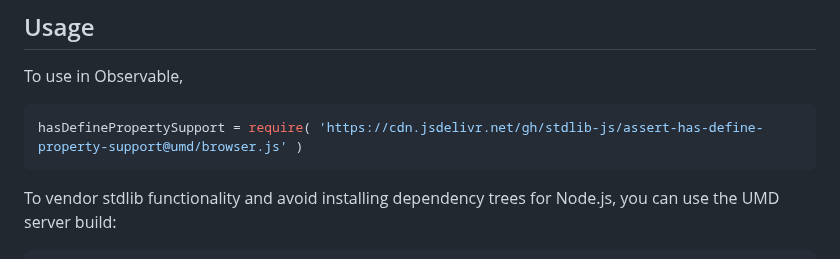
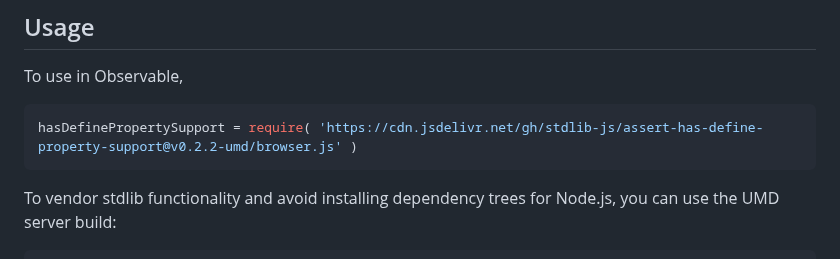
Before and after one commit to stdlib-js/assert-has-define-property-support, a Markdown page: README.md, the part around one of its changes. Drawn GitHub-style.

Commit message:
Update README.md for UMD bundle v0.2.2

````diff
--- a/README.md
+++ b/README.md
@@ -44,7 +44,7 @@ limitations under the License.
 To use in Observable,
 
 ```javascript
-hasDefinePropertySupport = require( 'https://cdn.jsdelivr.net/gh/stdlib-js/assert-has-define-property-support@umd/browser.js' )
+hasDefinePropertySupport = require( 'https://cdn.jsdelivr.net/gh/stdlib-js/assert-has-define-property-support@v0.2.2-umd/browser.js' )
 ```
 
 To vendor stdlib functionality and avoid installing dependency trees for Node.js, you can use the UMD server build:
````
Also changed, not shown: other parts of README.md (+2 -2 lines).
